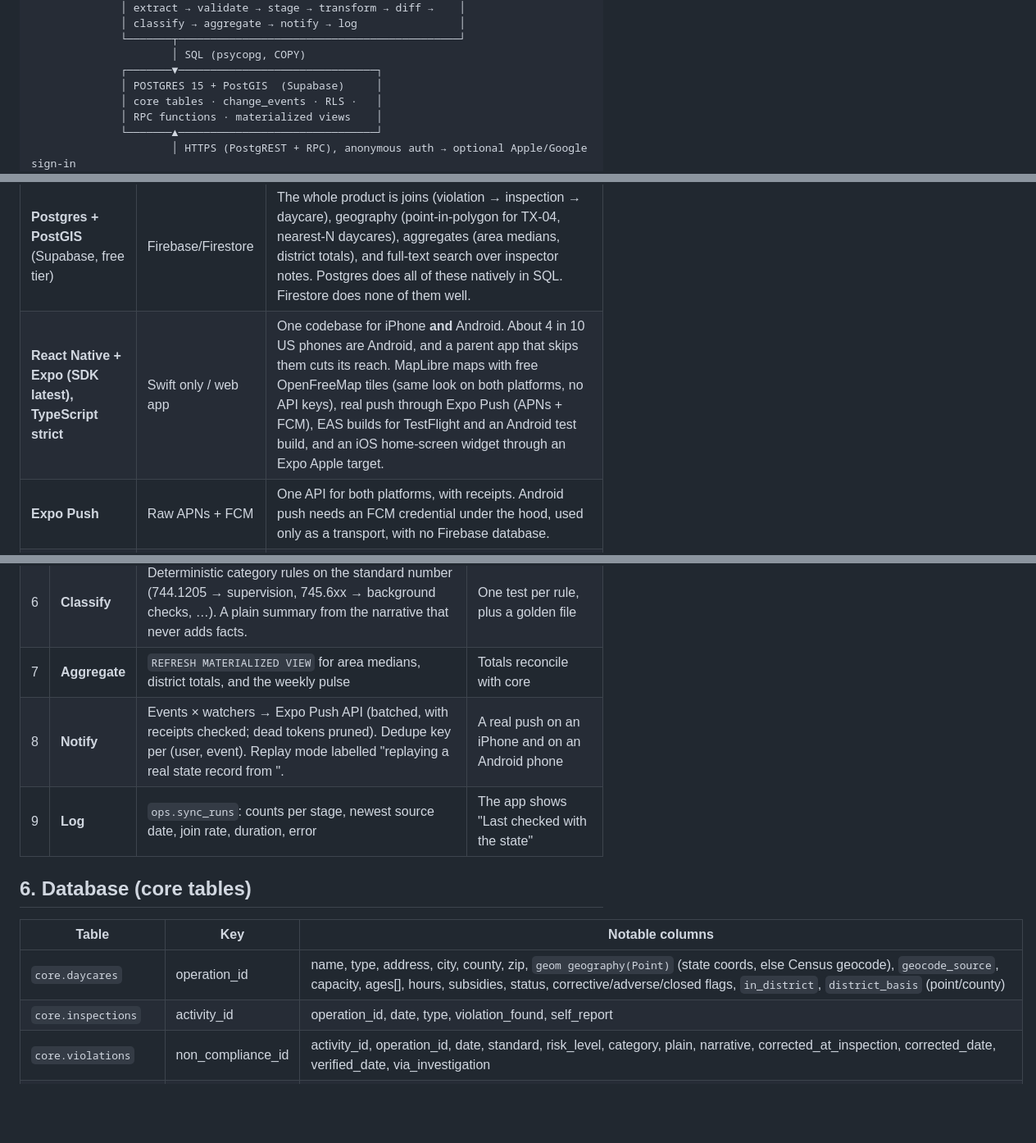
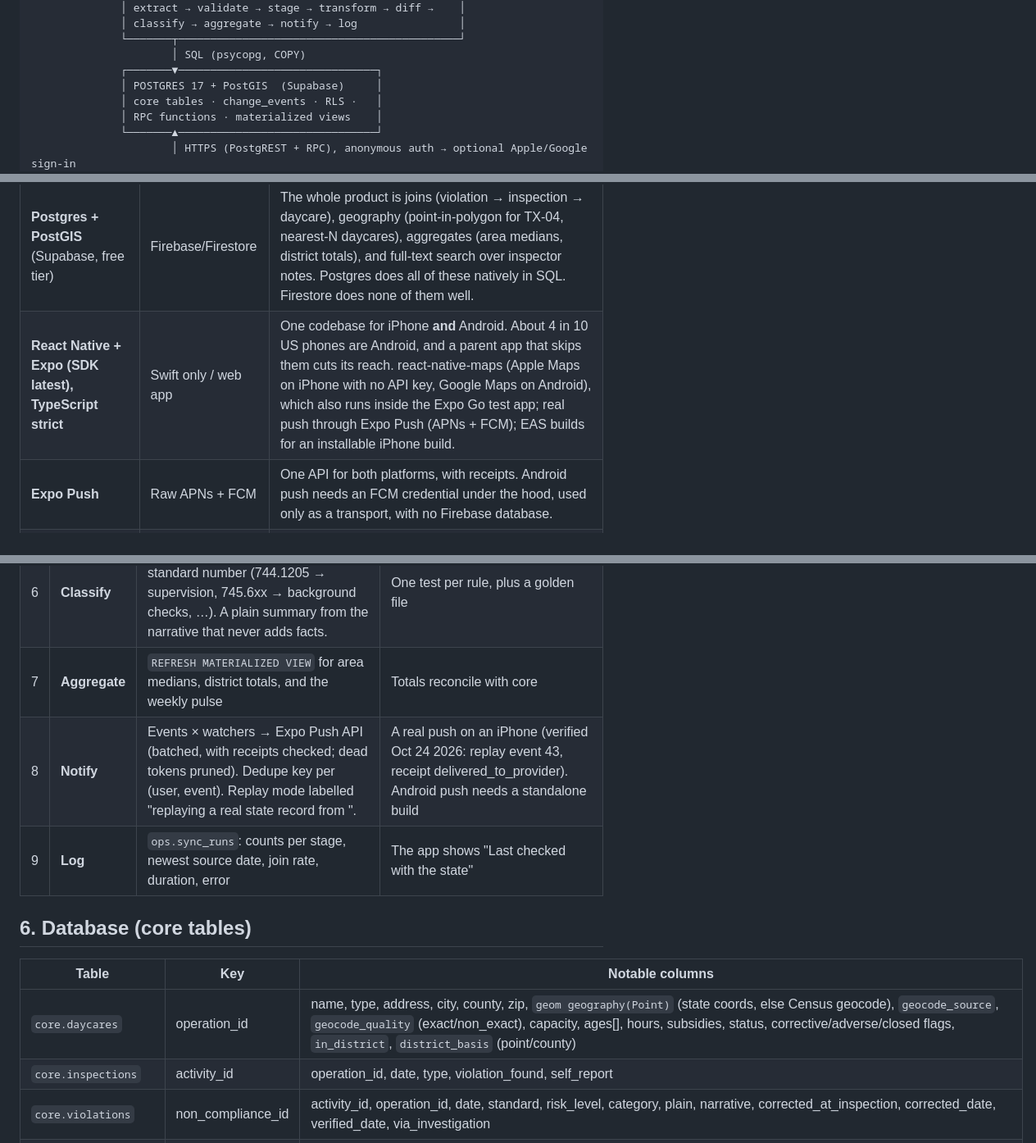
Before and after one commit to areebhirani-beep/daycare-watch, a Markdown page: docs/ARCHITECTURE.md, 3 parts joined by grey strips. Shown at 82% size. GitHub-like rendering; blank space fills up the shorter version.

Commit message:
docs: architecture now reflects react-native-maps, Postgres 17, geocode quality, and the verified iPhone push

```diff
--- a/docs/ARCHITECTURE.md
+++ b/docs/ARCHITECTURE.md
@@ -37,7 +37,7 @@
               └───────┬────────────────────────────────────────────┘
                       │ SQL (psycopg, COPY)
               ┌───────▼───────────────────────────────┐
-              │ POSTGRES 15 + PostGIS  (Supabase)     │
+              │ POSTGRES 17 + PostGIS  (Supabase)     │
               │ core tables · change_events · RLS ·   │
               │ RPC functions · materialized views    │
               └───────▲───────────────────────────────┘
@@ -53,7 +53,7 @@
 | Choice | Over | Why |
 |---|---|---|
 | **Postgres + PostGIS** (Supabase, free tier) | Firebase/Firestore | The whole product is joins (violation → inspection → daycare), geography (point-in-polygon for TX-04, nearest-N daycares), aggregates (area medians, district totals), and full-text search over inspector notes. Postgres does all of these natively in SQL. Firestore does none of them well. |
-| **React Native + Expo (SDK latest), TypeScript strict** | Swift only / web app | One codebase for iPhone **and** Android. About 4 in 10 US phones are Android, and a parent app that skips them cuts its reach. MapLibre maps with free OpenFreeMap tiles (same look on both platforms, no API keys), real push through Expo Push (APNs + FCM), EAS builds for TestFlight and an Android test build, and an iOS home-screen widget through an Expo Apple target. |
+| **React Native + Expo (SDK latest), TypeScript strict** | Swift only / web app | One codebase for iPhone **and** Android. About 4 in 10 US phones are Android, and a parent app that skips them cuts its reach. react-native-maps (Apple Maps on iPhone with no API key, Google Maps on Android), which also runs inside the Expo Go test app; real push through Expo Push (APNs + FCM); EAS builds for an installable iPhone build. |
 | **Expo Push** | Raw APNs + FCM | One API for both platforms, with receipts. Android push needs an FCM credential under the hood, used only as a transport, with no Firebase database. |
 | **Generated types** | Hand-written types | `supabase gen types typescript` produces the app's types from the real schema, so the app and the database can't drift apart. |
 | **Python pipeline** | Edge functions | Daily full-table diffs of 200k+ rows need COPY, a real test suite, and no 150-second timeout. It runs locally and on a schedule. |
@@ -86,14 +86,14 @@
 | 5 | **Diff** | New `non_compliance_id`s, plus field-level changes on operations, become `change_events` (type, before/after) | Idempotent: a re-run creates 0 new events |
 | 6 | **Classify** | Deterministic category rules on the standard number (744.1205 → supervision, 745.6xx → background checks, …). A plain summary from the narrative that never adds facts. | One test per rule, plus a golden file |
 | 7 | **Aggregate** | `REFRESH MATERIALIZED VIEW` for area medians, district totals, and the weekly pulse | Totals reconcile with core |
-| 8 | **Notify** | Events × watchers → Expo Push API (batched, with receipts checked; dead tokens pruned). Dedupe key per (user, event). Replay mode labelled "replaying a real state record from <date>". | A real push on an iPhone and on an Android phone |
+| 8 | **Notify** | Events × watchers → Expo Push API (batched, with receipts checked; dead tokens pruned). Dedupe key per (user, event). Replay mode labelled "replaying a real state record from <date>". | A real push on an iPhone (verified Oct 24 2026: replay event 43, receipt delivered_to_provider). Android push needs a standalone build |
 | 9 | **Log** | `ops.sync_runs`: counts per stage, newest source date, join rate, duration, error | The app shows "Last checked with the state" |
 
 ## 6. Database (core tables)
 
 | Table | Key | Notable columns |
 |---|---|---|
-| `core.daycares` | operation_id | name, type, address, city, county, zip, `geom geography(Point)` (state coords, else Census geocode), `geocode_source`, capacity, ages[], hours, subsidies, status, corrective/adverse/closed flags, `in_district`, `district_basis` (point/county) |
+| `core.daycares` | operation_id | name, type, address, city, county, zip, `geom geography(Point)` (state coords, else Census geocode), `geocode_source`, `geocode_quality` (exact/non_exact), capacity, ages[], hours, subsidies, status, corrective/adverse/closed flags, `in_district`, `district_basis` (point/county) |
 | `core.inspections` | activity_id | operation_id, date, type, violation_found, self_report |
 | `core.violations` | non_compliance_id | activity_id, operation_id, date, standard, risk_level, category, plain, narrative, corrected_at_inspection, corrected_date, verified_date, via_investigation |
 | `core.change_events` | id | operation_id, kind (`new_violation`/`status_change`/`corrective_action`/`adverse_action`/`closure`/`capacity_change`/`permit_conditions`), ref_id, before/after jsonb, `is_replay`, detected_at |
```
